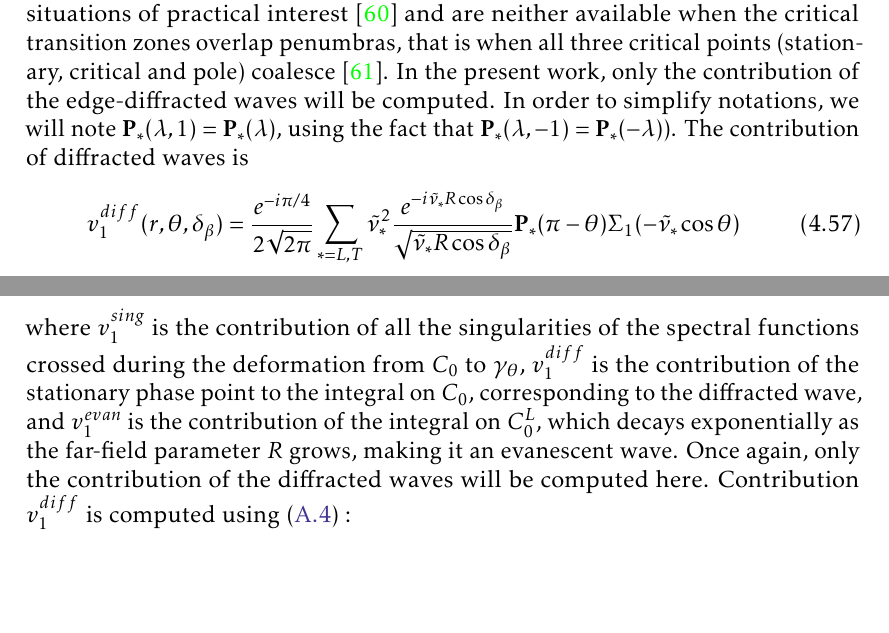
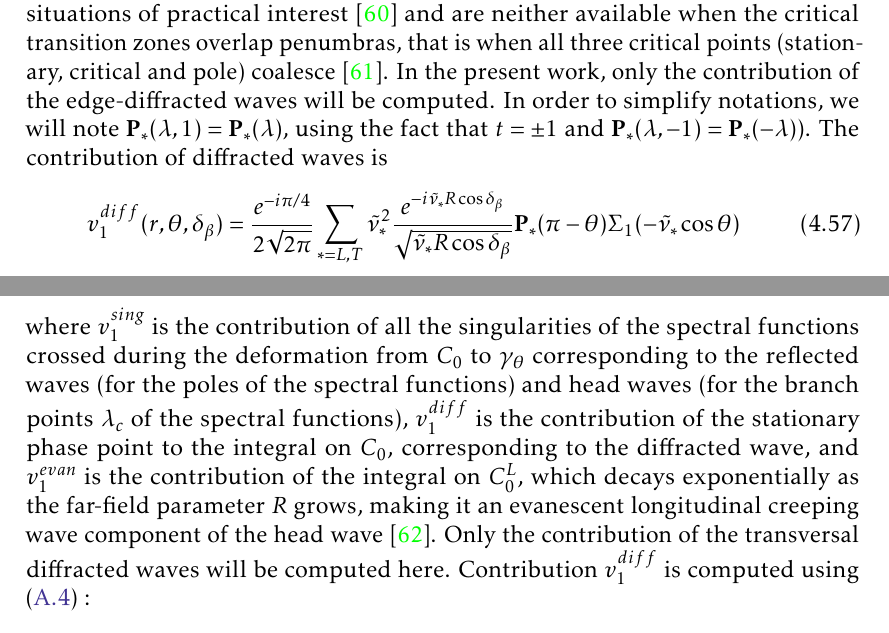
Before and after one commit to Samarche92/Manuscript, a LaTeX thesis (en-arborescence/these.tex, which reads en-arborescence/corps/chapter4.tex): two parts of page 128 of 201, joined at a grey line, cut so that both start at the same text, the shorter picture padded with empty space. Compiled offline with pdfLaTeX.

Commit message:
fini corrections 4.2! ouf!

```diff
--- a/en-arborescence/corps/chapter4.tex
+++ b/en-arborescence/corps/chapter4.tex
@@ -650,7 +650,7 @@ The far-field evaluation of the integral is obtained by applying the steepest de
 \begin{equation}
 v_1=v_1^{sing}+v_1^{diff}
 \end{equation}
-where $v_1^{sing}$ is the contribution of all the singularities of the spectral functions crossed during the deformation from $C_0$ to $\gamma_{\theta}$, corresponding to the reflected waves (for the poles of the spectral functions) and head waves (for the branch points $\lambda_c$ of the spectral functions), and $v_1^{diff}$ is the contribution of the stationary phase point $\lambda_s=\pi-\overline{\theta}$, corresponding to the edge-diffracted wave and computed using \eqref{steepformula}. In the following, it is assumed that the saddle point $\lambda_s$ does not coalesce with a branch point. Borovikov \cite{Borovikov} gives some clues as to how to treat the case where the stationary phase point coincides with another singularity of the integrand but no high-frequency asymptotics prove satisfactory in some situations of practical interest \cite{Gridin} and are neither available when the critical transition zones overlap penumbras, that is when all three critical points (stationary, critical and pole) coalesce \cite{KamotskiCrit}. In the present work, only the contribution of the edge-diffracted waves will be computed. In order to simplify notations, we will note $\mathbf{P}_*(\lambda,1)=\mathbf{P}_*(\lambda)$, using the fact that $\mathbf{P}_*(\lambda,-1)=\mathbf{P}_*(-\lambda)$). The contribution of diffracted waves is
+where $v_1^{sing}$ is the contribution of all the singularities of the spectral functions crossed during the deformation from $C_0$ to $\gamma_{\theta}$, corresponding to the reflected waves (for the poles of the spectral functions) and head waves (for the branch points $\lambda_c$ of the spectral functions), and $v_1^{diff}$ is the contribution of the stationary phase point $\lambda_s=\pi-\overline{\theta}$, corresponding to the edge-diffracted wave and computed using \eqref{steepformula}. In the following, it is assumed that the saddle point $\lambda_s$ does not coalesce with a branch point. Borovikov \cite{Borovikov} gives some clues as to how to treat the case where the stationary phase point coincides with another singularity of the integrand but no high-frequency asymptotics prove satisfactory in some situations of practical interest \cite{Gridin} and are neither available when the critical transition zones overlap penumbras, that is when all three critical points (stationary, critical and pole) coalesce \cite{KamotskiCrit}. In the present work, only the contribution of the edge-diffracted waves will be computed. In order to simplify notations, we will note $\mathbf{P}_*(\lambda,1)=\mathbf{P}_*(\lambda)$, using the fact that $t=\pm 1$ and $\mathbf{P}_*(\lambda,-1)=\mathbf{P}_*(-\lambda)$). The contribution of diffracted waves is
 \begin{equation}
 v_1^{diff}(r,\theta,\delta_{\beta})=\frac{e^{-i\pi/4}}{2\sqrt{2\pi}}\sum_{*=L,T}\tilde{\nu}_*^2\frac{e^{-i\tilde{\nu}_*R\cos\delta_{\beta}}}{\sqrt{\nuti_*R\cos\delta_{\beta}}}\mathbf{P_*}(\pi-\theta)\Sigma_1(-\tilde{\nu}_*\cos\theta)
 \end{equation}
@@ -663,7 +663,7 @@ In the case where $\nuti_L=i\eta_L \in i\mathbb{R}$, the far-field evaluation is
 \begin{equation}
 v_1=v_1^{sing}+v_1^{diff}+v_1^{evan}
 \end{equation}
-where $v_1^{sing}$ is the contribution of all the singularities of the spectral functions crossed during the deformation from $C_0$ to $\gamma_{\theta}$, $v_1^{diff}$ is the contribution of the stationary phase point to the integral on $C_0$, corresponding to the diffracted wave, and $v_1^{evan}$ is the contribution of the integral on $C_0^L$, which decays exponentially as the far-field parameter $R$ grows, making it an evanescent wave. Once again, only the contribution of the diffracted waves will be computed here. Contribution $v_1^{diff}$ is computed using \eqref{steepformula} :
+where $v_1^{sing}$ is the contribution of all the singularities of the spectral functions crossed during the deformation from $C_0$ to $\gamma_{\theta}$ corresponding to the reflected waves (for the poles of the spectral functions) and head waves (for the branch points $\lambda_c$ of the spectral functions), $v_1^{diff}$ is the contribution of the stationary phase point to the integral on $C_0$, corresponding to the diffracted wave, and $v_1^{evan}$ is the contribution of the integral on $C_0^L$, which decays exponentially as the far-field parameter $R$ grows, making it an evanescent longitudinal creeping wave component of the head wave \cite{Zernovcrit}. Only the contribution of the transversal diffracted waves will be computed here. Contribution $v_1^{diff}$ is computed using \eqref{steepformula} :
 %. The contribution of evanescent waves is
 %\begin{equation}
 %v^{evan}_1(R\cos\theta,R\sin\theta)= \sqrt{\frac{2\pi}{R\eta_L\cos\delta_{\beta}}} e^{-R\eta_L\cos\delta}\mathbf{P_L}(-\theta)\Sigma_1(i\eta_L\cos\theta)
```
Also changed, not shown: en-arborescence/corps/chapter4.tex (2 more changed lines).
